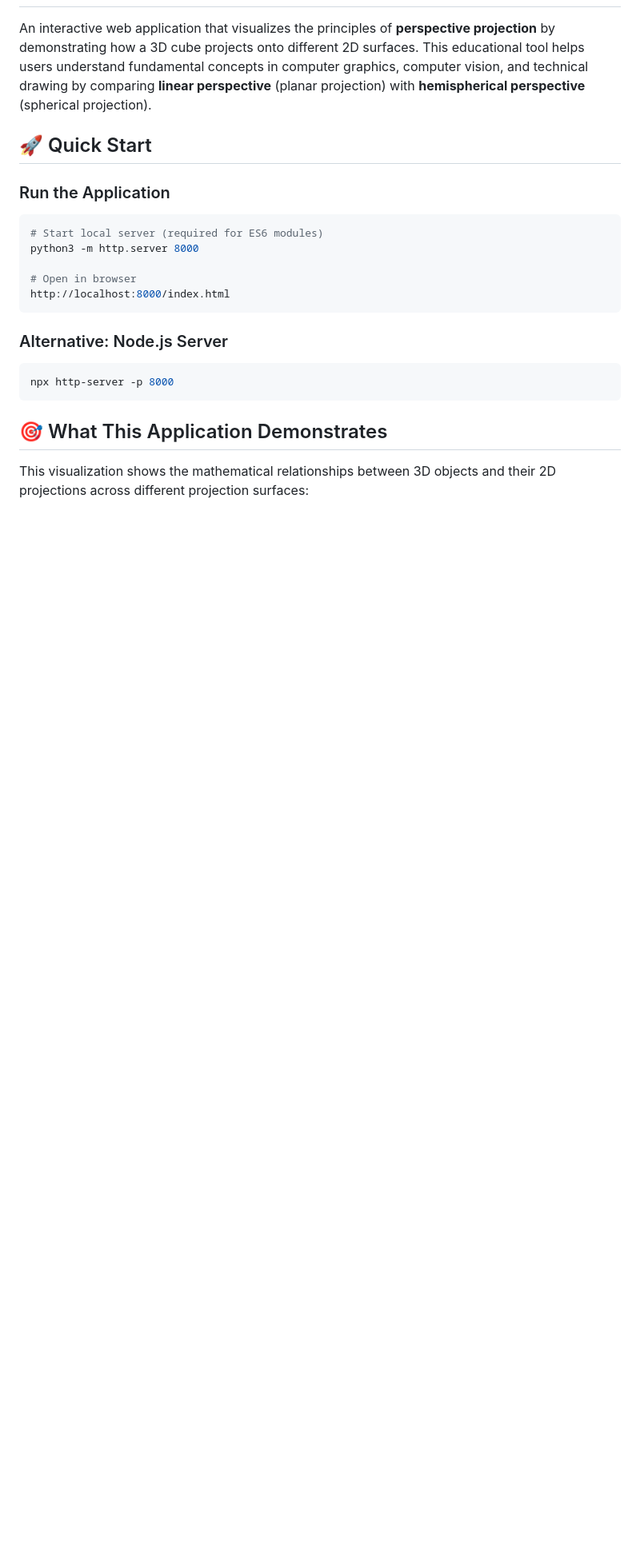
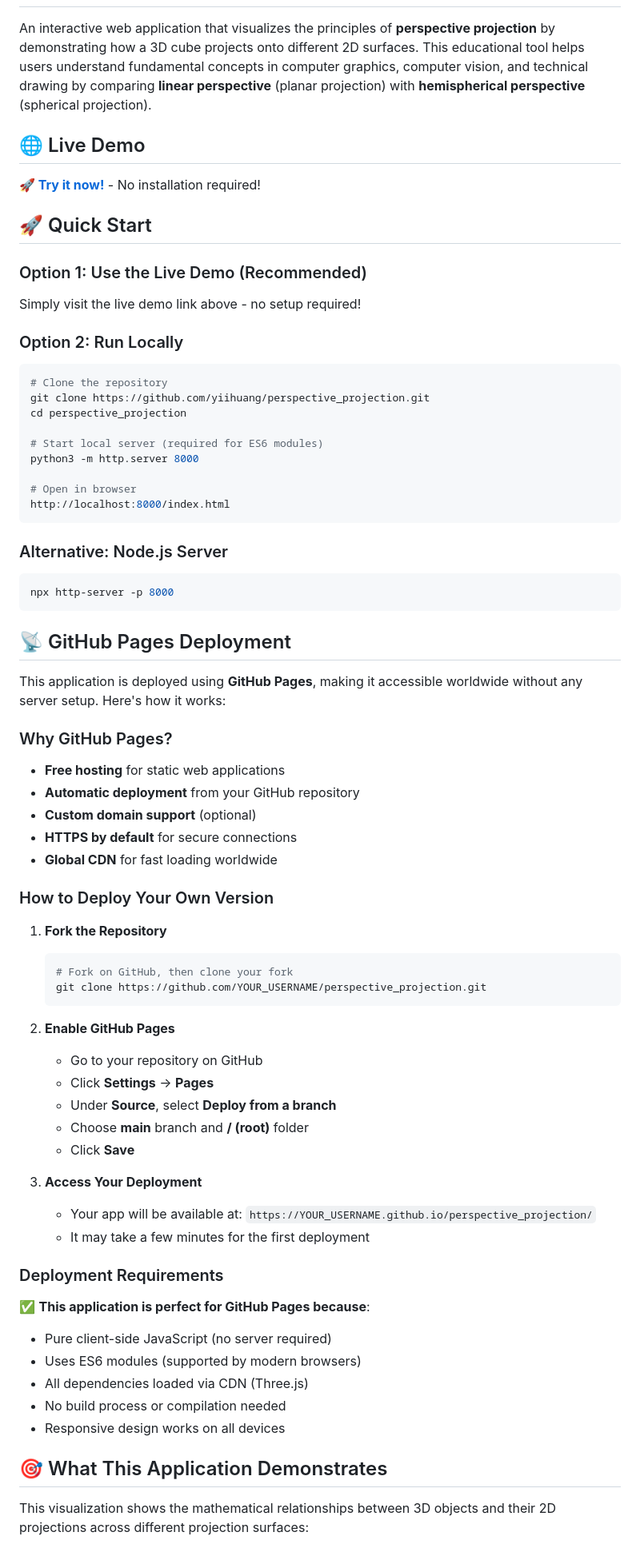
Before and after one commit to yiihuang/perspective_projection, a Markdown page: README.md, the part around the change. Shown at 80% size. GitHub-like rendering; blank space fills up the shorter version.

Commit message:
Add GitHub Pages deployment section to README
- Added live demo link
- Explained GitHub Pages deployment process
- Added step-by-step deployment instructions
- Highlighted why this app is perfect for GitHub Pages

````diff
--- a/README.md
+++ b/README.md
@@ -2,10 +2,21 @@
 
 An interactive web application that visualizes the principles of **perspective projection** by demonstrating how a 3D cube projects onto different 2D surfaces. This educational tool helps users understand fundamental concepts in computer graphics, computer vision, and technical drawing by comparing **linear perspective** (planar projection) with **hemispherical perspective** (spherical projection).
 
+## 🌐 Live Demo
+
+**[🚀 Try it now!](https://yiihuang.github.io/perspective_projection/index.html)** - No installation required!
+
 ## 🚀 Quick Start
 
-### Run the Application
+### Option 1: Use the Live Demo (Recommended)
+Simply visit the live demo link above - no setup required!
+
+### Option 2: Run Locally
 ```bash
+# Clone the repository
+git clone https://github.com/yiihuang/perspective_projection.git
+cd perspective_projection
+
 # Start local server (required for ES6 modules)
 python3 -m http.server 8000
 
@@ -17,6 +28,44 @@ http://localhost:8000/index.html
 ```bash
 npx http-server -p 8000
 ```
+
+## 📡 GitHub Pages Deployment
+
+This application is deployed using **GitHub Pages**, making it accessible worldwide without any server setup. Here's how it works:
+
+### Why GitHub Pages?
+- **Free hosting** for static web applications
+- **Automatic deployment** from your GitHub repository
+- **Custom domain support** (optional)
+- **HTTPS by default** for secure connections
+- **Global CDN** for fast loading worldwide
+
+### How to Deploy Your Own Version
+
+1. **Fork the Repository**
+   ```bash
+   # Fork on GitHub, then clone your fork
+   git clone https://github.com/YOUR_USERNAME/perspective_projection.git
+   ```
+
+2. **Enable GitHub Pages**
+   - Go to your repository on GitHub
+   - Click **Settings** → **Pages**
+   - Under **Source**, select **Deploy from a branch**
+   - Choose **main** branch and **/ (root)** folder
+   - Click **Save**
+
+3. **Access Your Deployment**
+   - Your app will be available at: `https://YOUR_USERNAME.github.io/perspective_projection/`
+   - It may take a few minutes for the first deployment
+
+### Deployment Requirements
+✅ **This application is perfect for GitHub Pages because**:
+- Pure client-side JavaScript (no server required)
+- Uses ES6 modules (supported by modern browsers)
+- All dependencies loaded via CDN (Three.js)
+- No build process or compilation needed
+- Responsive design works on all devices
 
 ## 🎯 What This Application Demonstrates
 
````
